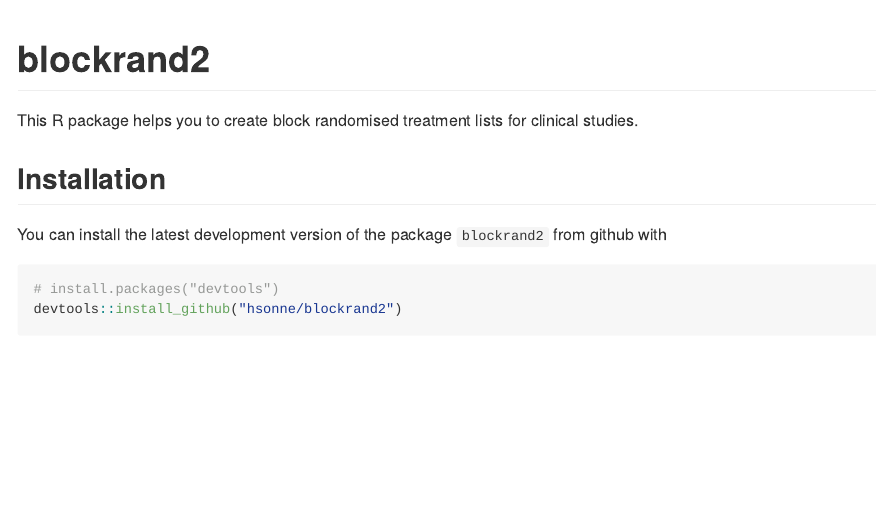
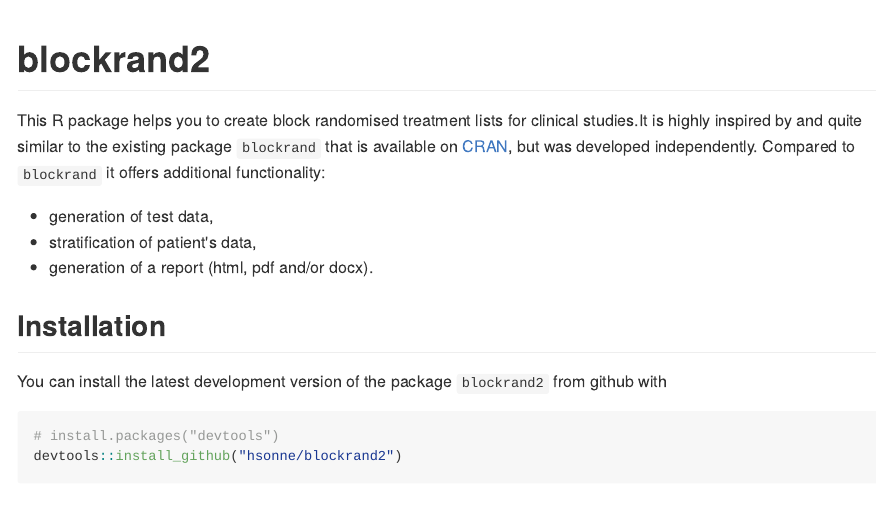
Before and after one commit to hsonne/blockrand2, an R Markdown document (README.Rmd): the page in a window 1100 px wide, from its top. The pictures show the output file README.md that the author committed with the source, drawn offline in the style of GitHub.

Commit message:
add info on and link to blockrand package

```diff
--- a/README.Rmd
+++ b/README.Rmd
@@ -18,7 +18,11 @@
 
 # blockrand2
 
-This R package helps you to create block randomised treatment lists for clinical studies.
+This R package helps you to create block randomised treatment lists for clinical studies.It is highly inspired by and quite similar to the existing package `blockrand` that is available on [CRAN](https://cran.r-project.org/web/packages/blockrand/index.html), but was developed independently. Compared to `blockrand` it offers additional functionality:
+
+- generation of test data,
+- stratification of patient's data,
+- generation of a report (html, pdf and/or docx).
 
 ## Installation
 
```
Also changed, not shown: README.md.
